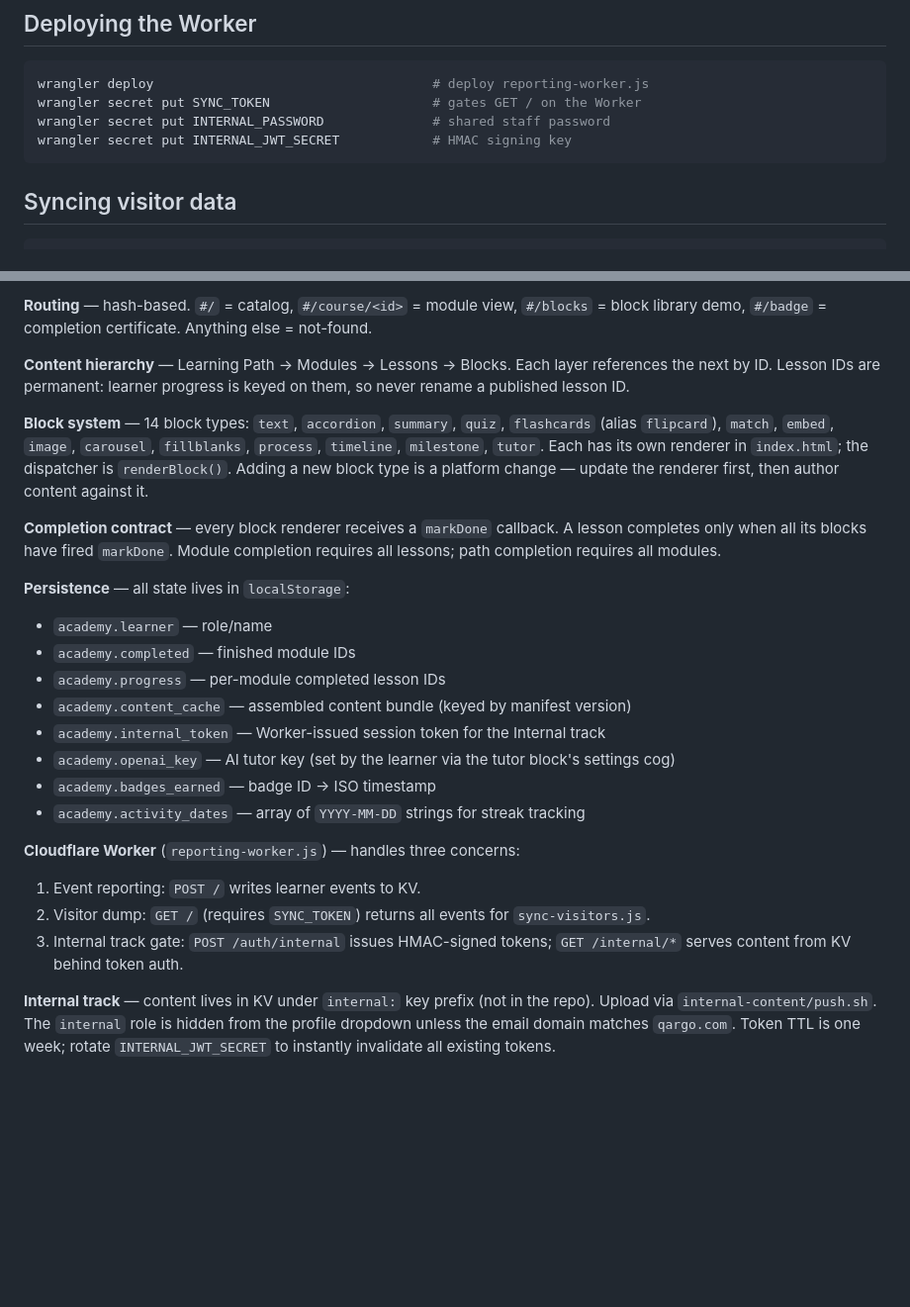
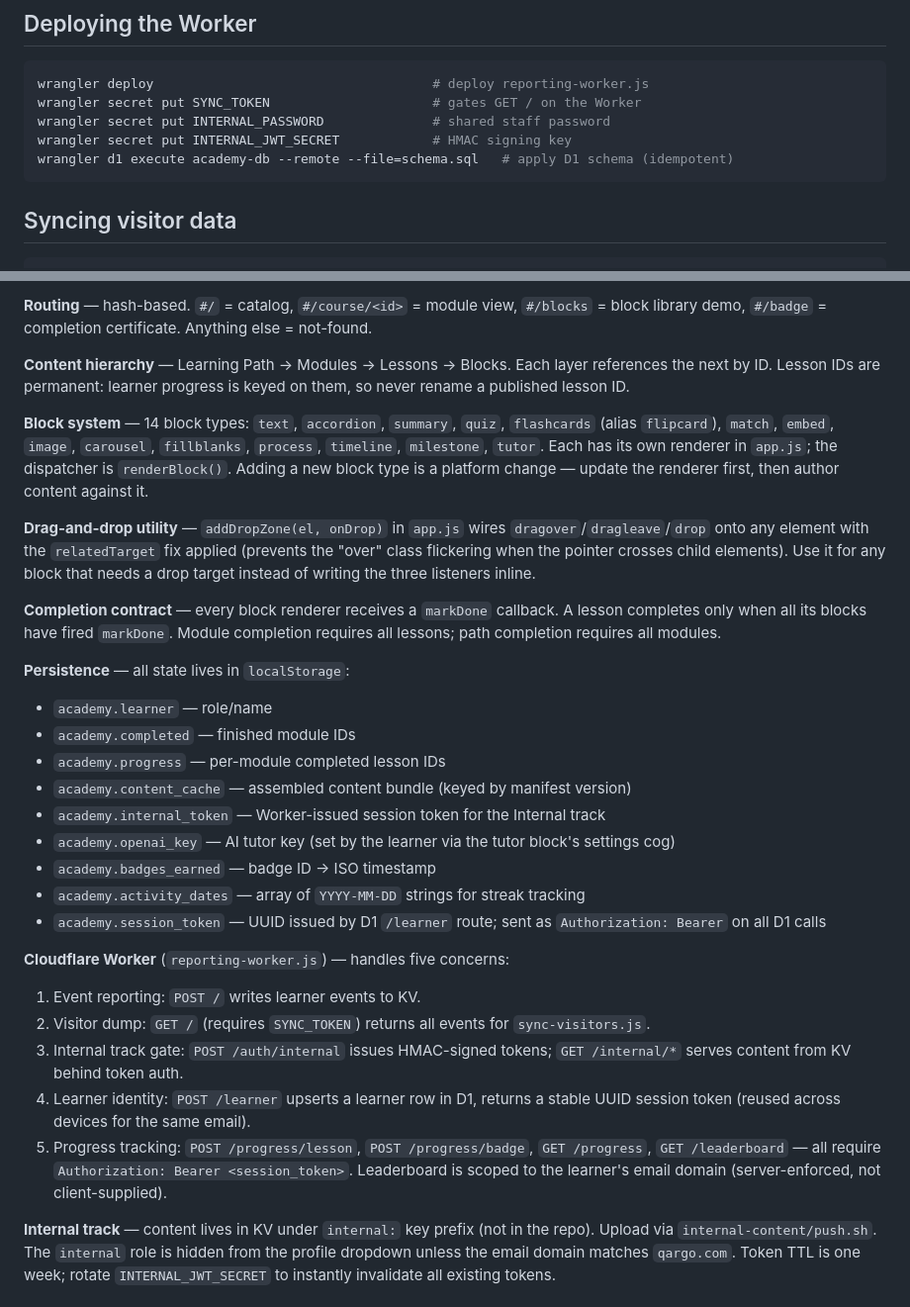
Before and after one commit to the-empyrean-company/academy-platform, a Markdown page: CLAUDE.md, 2 parts joined by grey strips. Shown at 99% size. GitHub-like rendering; blank space fills up the shorter version.

````diff
--- a/CLAUDE.md
+++ b/CLAUDE.md
@@ -17,6 +17,7 @@ wrangler deploy                                    # deploy reporting-worker.js
 wrangler secret put SYNC_TOKEN                     # gates GET / on the Worker
 wrangler secret put INTERNAL_PASSWORD              # shared staff password
 wrangler secret put INTERNAL_JWT_SECRET            # HMAC signing key
+wrangler d1 execute academy-db --remote --file=schema.sql   # apply D1 schema (idempotent)
 ```
 
 ## Syncing visitor data
@@ -43,7 +44,9 @@ cd internal-content && ./push.sh
 
 **Content hierarchy** — Learning Path → Modules → Lessons → Blocks. Each layer references the next by ID. Lesson IDs are permanent: learner progress is keyed on them, so never rename a published lesson ID.
 
-**Block system** — 14 block types: `text`, `accordion`, `summary`, `quiz`, `flashcards` (alias `flipcard`), `match`, `embed`, `image`, `carousel`, `fillblanks`, `process`, `timeline`, `milestone`, `tutor`. Each has its own renderer in `index.html`; the dispatcher is `renderBlock()`. Adding a new block type is a platform change — update the renderer first, then author content against it.
+**Block system** — 14 block types: `text`, `accordion`, `summary`, `quiz`, `flashcards` (alias `flipcard`), `match`, `embed`, `image`, `carousel`, `fillblanks`, `process`, `timeline`, `milestone`, `tutor`. Each has its own renderer in `app.js`; the dispatcher is `renderBlock()`. Adding a new block type is a platform change — update the renderer first, then author content against it.
+
+**Drag-and-drop utility** — `addDropZone(el, onDrop)` in `app.js` wires `dragover`/`dragleave`/`drop` onto any element with the `relatedTarget` fix applied (prevents the "over" class flickering when the pointer crosses child elements). Use it for any block that needs a drop target instead of writing the three listeners inline.
 
 **Completion contract** — every block renderer receives a `markDone` callback. A lesson completes only when all its blocks have fired `markDone`. Module completion requires all lessons; path completion requires all modules.
 
@@ -56,11 +59,14 @@ cd internal-content && ./push.sh
 - `academy.openai_key` — AI tutor key (set by the learner via the tutor block's settings cog)
 - `academy.badges_earned` — badge ID → ISO timestamp
 - `academy.activity_dates` — array of `YYYY-MM-DD` strings for streak tracking
+- `academy.session_token` — UUID issued by D1 `/learner` route; sent as `Authorization: Bearer` on all D1 calls
 
-**Cloudflare Worker** (`reporting-worker.js`) — handles three concerns:
+**Cloudflare Worker** (`reporting-worker.js`) — handles five concerns:
 1. Event reporting: `POST /` writes learner events to KV.
 2. Visitor dump: `GET /` (requires `SYNC_TOKEN`) returns all events for `sync-visitors.js`.
 3. Internal track gate: `POST /auth/internal` issues HMAC-signed tokens; `GET /internal/*` serves content from KV behind token auth.
+4. Learner identity: `POST /learner` upserts a learner row in D1, returns a stable UUID session token (reused across devices for the same email).
+5. Progress tracking: `POST /progress/lesson`, `POST /progress/badge`, `GET /progress`, `GET /leaderboard` — all require `Authorization: Bearer <session_token>`. Leaderboard is scoped to the learner's email domain (server-enforced, not client-supplied).
 
 **Internal track** — content lives in KV under `internal:` key prefix (not in the repo). Upload via `internal-content/push.sh`. The `internal` role is hidden from the profile dropdown unless the email domain matches `qargo.com`. Token TTL is one week; rotate `INTERNAL_JWT_SECRET` to instantly invalidate all existing tokens.
 
````
Also changed, not shown: CONTEXT.md (+27 -4 lines).
